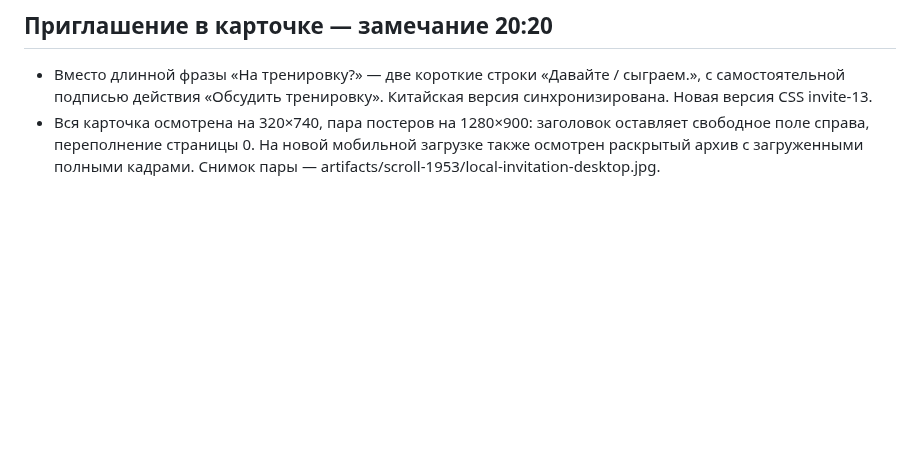
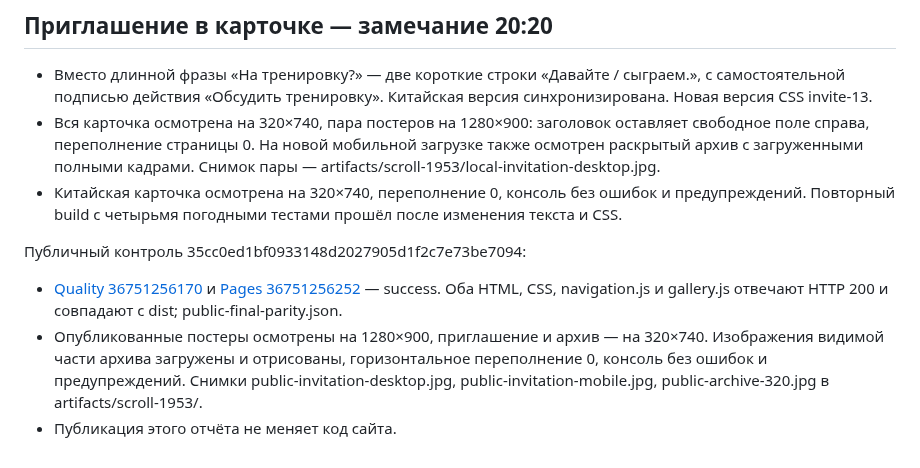
Before and after one commit to anton-gorokhovatsky/vera, a Markdown page: docs/QA.md, the part around the change. Drawn GitHub-style; blank space fills up the shorter version.

Commit message:
Record final gallery and invitation publication checks [skip ci]

```diff
--- a/docs/QA.md
+++ b/docs/QA.md
@@ -326,3 +326,10 @@
 
 - Вместо длинной фразы «На тренировку?» — две короткие строки «Давайте / сыграем.», с самостоятельной подписью действия «Обсудить тренировку». Китайская версия синхронизирована. Новая версия CSS invite-13.
 - Вся карточка осмотрена на 320×740, пара постеров на 1280×900: заголовок оставляет свободное поле справа, переполнение страницы 0. На новой мобильной загрузке также осмотрен раскрытый архив с загруженными полными кадрами. Снимок пары — artifacts/scroll-1953/local-invitation-desktop.jpg.
+- Китайская карточка осмотрена на 320×740, переполнение 0, консоль без ошибок и предупреждений. Повторный build с четырьмя погодными тестами прошёл после изменения текста и CSS.
+
+Публичный контроль 35cc0ed1bf0933148d2027905d1f2c7e73be7094:
+
+- [Quality 36751256170](https://github.com/anton-gorokhovatsky/vera/actions/runs/36751256170) и [Pages 36751256252](https://github.com/anton-gorokhovatsky/vera/actions/runs/36751256252) — success. Оба HTML, CSS, navigation.js и gallery.js отвечают HTTP 200 и совпадают с dist; public-final-parity.json.
+- Опубликованные постеры осмотрены на 1280×900, приглашение и архив — на 320×740. Изображения видимой части архива загружены и отрисованы, горизонтальное переполнение 0, консоль без ошибок и предупреждений. Снимки public-invitation-desktop.jpg, public-invitation-mobile.jpg, public-archive-320.jpg в artifacts/scroll-1953/.
+- Публикация этого отчёта не меняет код сайта.
```
